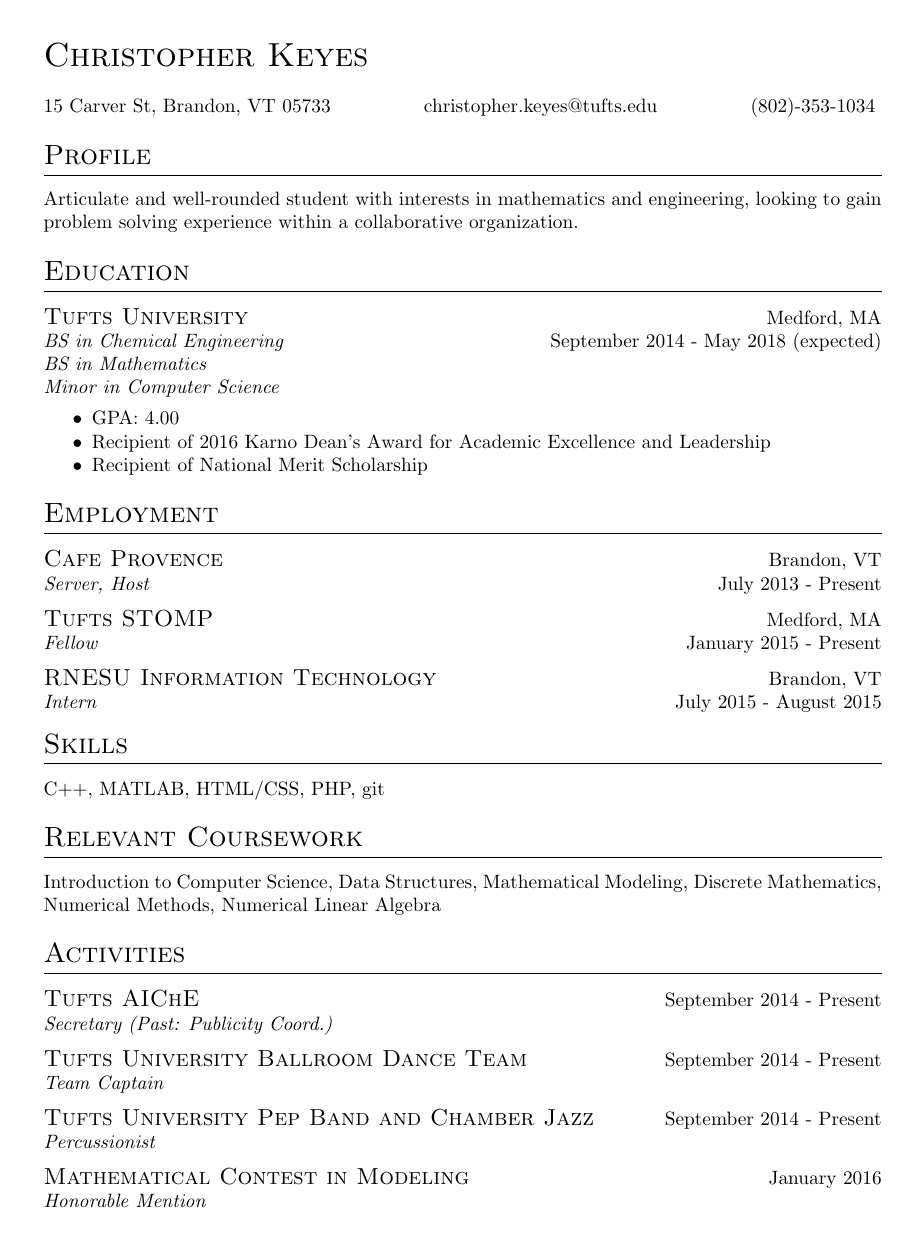
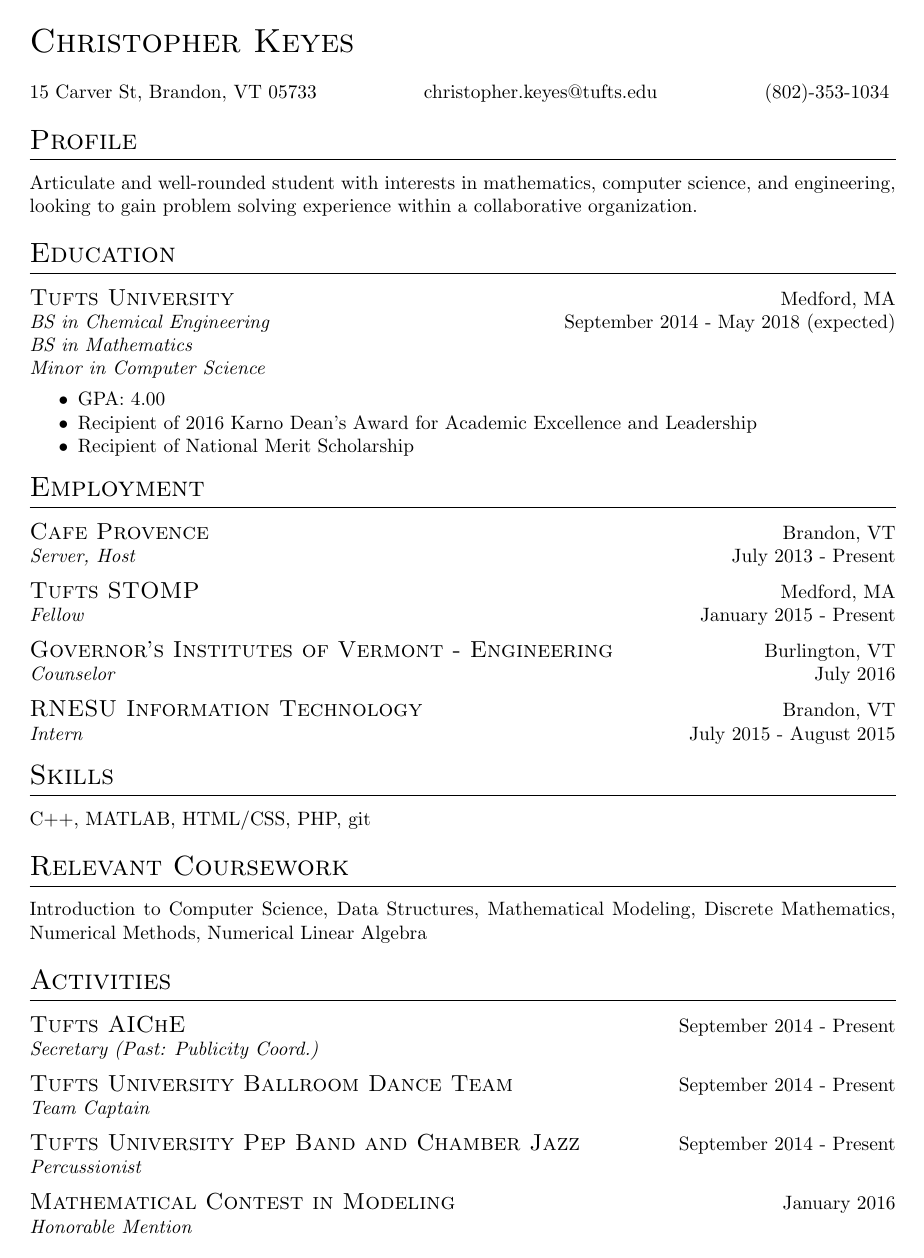
Before and after one commit to c-keyes/resume, a LaTeX CV (resume.tex, which reads resume.cls): the whole page. Compiled offline with pdfLaTeX.

Commit message:
removed comments, added GIV

```diff
--- a/resume.cls
+++ b/resume.cls
@@ -9,7 +9,7 @@
 
 \setlength{\parindent}{0ex} % Remove indent
 \setlength{\parskip}{0ex}
-\geometry{letterpaper, portrait, margin=1.25in}
+\geometry{letterpaper, portrait, margin=1.15in}
 
 \titleformat{\section}
     {\Large\scshape\raggedright}
@@ -17,7 +17,8 @@
     {}
     [\titlerule]
 
-\titlespacing*{\section}{0pt}{2ex}{2ex}
+% Spacing of Section Headings
+\titlespacing*{\section}{0pt}{1.85ex}{1.85ex}
 
 \titleformat{\subsection}
     {\large\scshape\raggedright}
--- a/resume.tex
+++ b/resume.tex
@@ -10,10 +10,7 @@
     \contact{15 Carver St, Brandon, VT 05733}{christopher.keyes@tufts.edu}{(802)-353-1034}
 
     \section{Profile}
-    Articulate and well-rounded student with interests in mathematics and engineering, looking to gain problem solving experience within a collaborative organization.
-
-    % \section{Goal}
-    % To gain experience with technical problem solving within a collaborative organization.
+    Articulate and well-rounded student with interests in mathematics, computer science, and engineering, looking to gain problem solving experience within a collaborative organization.
 
     \section{Education}
         \education{Tufts University}{Medford, MA}{September 2014 - May 2018 (expected)}{BS in Chemical Engineering\newline,BS in Mathematics\newline,Minor in Computer Science}
@@ -28,6 +25,8 @@
             \item \employment{Cafe Provence}{Brandon, VT}{July 2013 - Present}{Server, Host}
 
             \item \employment{Tufts STOMP}{Medford, MA}{January 2015 - Present}{Fellow}
+
+            \item \employment{Governor's Institutes of Vermont - Engineering}{Burlington, VT}{July 2016}{Counselor}
 
             \item \employment{RNESU Information Technology}{Brandon, VT}{July 2015 - August 2015}{Intern}
         \end{trivlist}
```
Also changed, not shown: resume.pdf.
